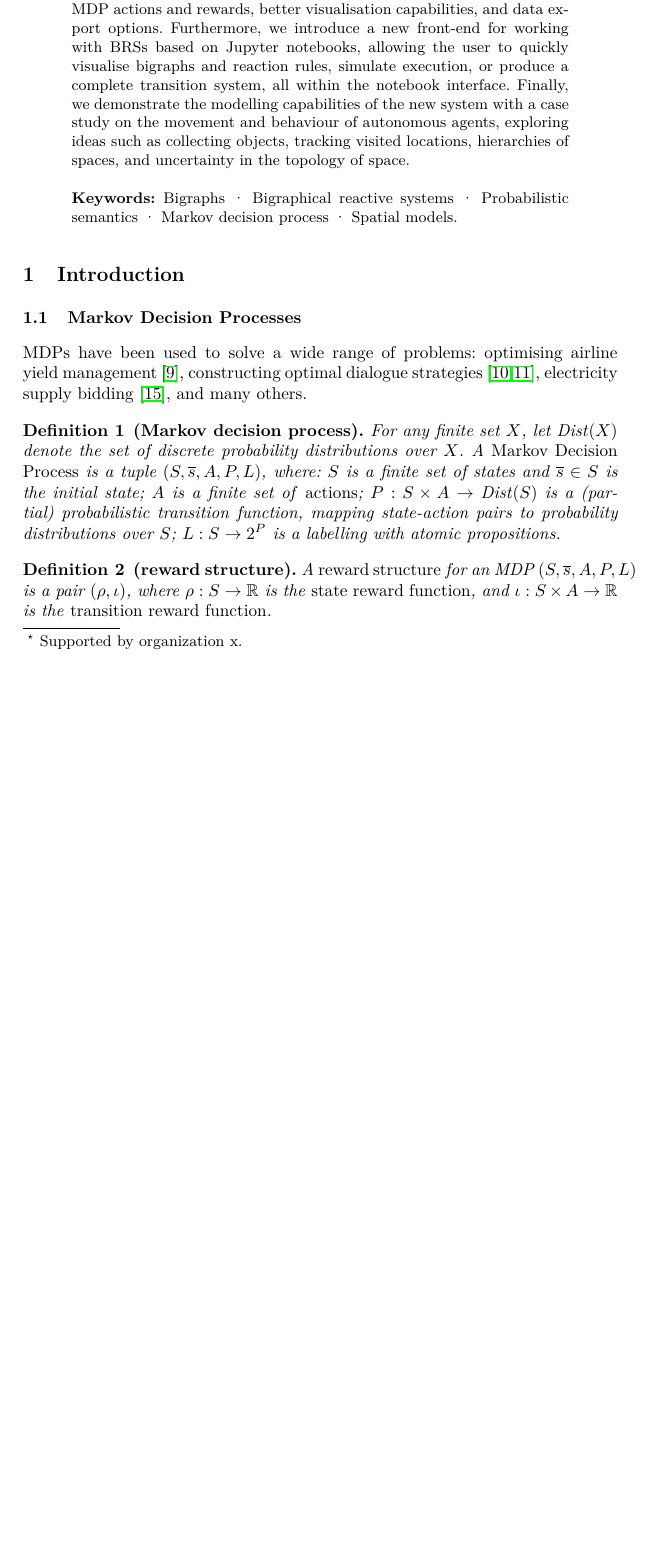
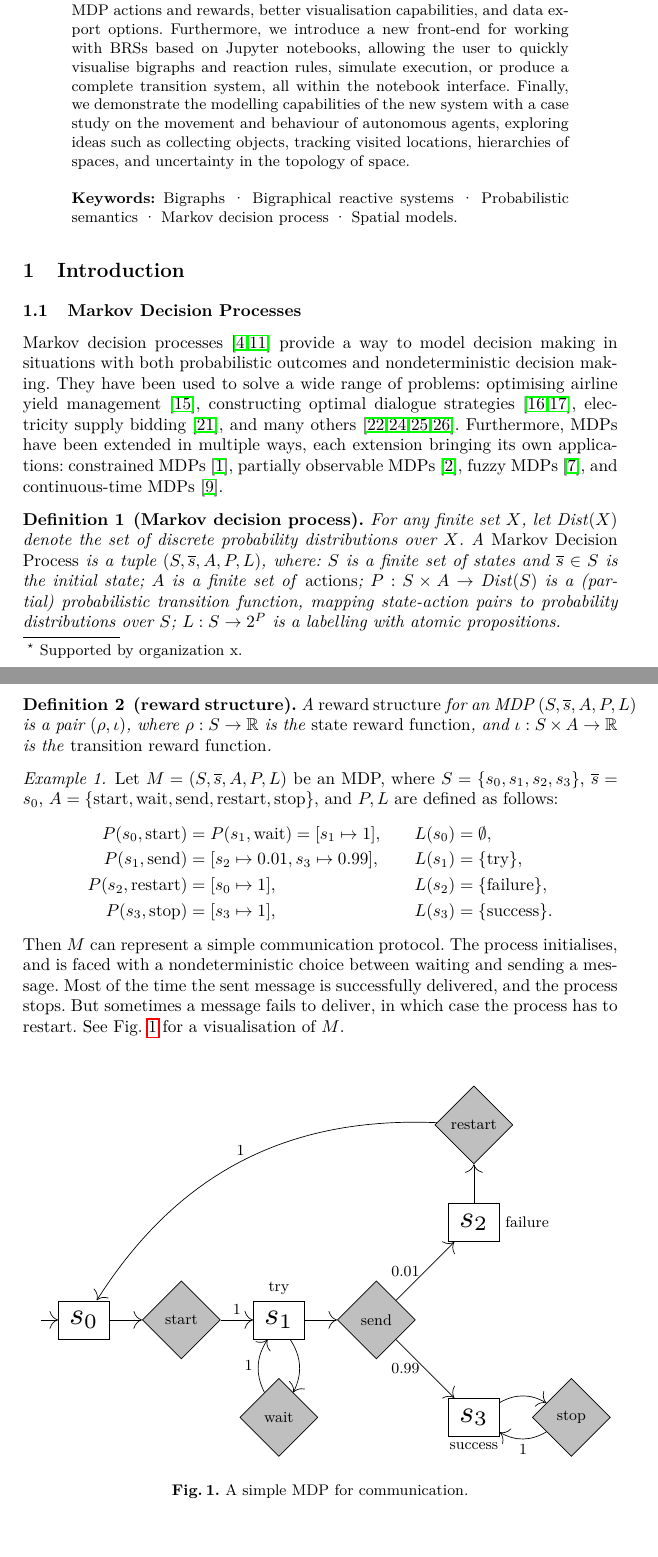
Before and after one commit to dilkas/nbrs, a LaTeX thesis (paper.tex, which reads bibliography.bib): part of page 1 of 14 before the commit and two parts of pages 1 and 2 of 16 after it, the two joined at a grey line, cut so that both start at the same text, the shorter picture padded with empty space. Compiled offline with pdfLaTeX.

Commit message:
Another example of an MDP

```diff
--- a/bibliography.bib
+++ b/bibliography.bib
@@ -387,0 +409 @@ month={Dec},}
+  number={11},
@@ -387,0 +452 @@ month={Dec},}
+  volume={10},
@@ -387,0 +479,4 @@ month={Dec},}
+  volume={7},
+  year={1999},
+  publisher={CRC Press}
+}
--- a/paper.tex
+++ b/paper.tex
@@ -11,6 +11,8 @@
 \usepackage{hyperref}
 \usepackage{tikz}
 \usepackage{phaistos}
+
+\usetikzlibrary{shapes,arrows.meta}
 
 \renewcommand\UrlFont{\color{blue}\rmfamily}
 
@@ -82,14 +84,18 @@
 
 \subsection{Markov Decision Processes}
 
-% TODO: short intro on MDPs with references to the literature, why they are
-% important
-% TODO: turn the door into an actual door
-
-MDPs have been used to solve a wide range of problems: optimising airline yield
-management \cite{DBLP:journals/transci/LautenbacherS99}, constructing optimal
-dialogue strategies \cite{658989,DBLP:conf/icassp/LevinPE98}, electricity supply
-bidding \cite{867150}, and many others.
+Markov decision processes \cite{bellman1957markovian,howard1960dynamic} provide
+a way to model decision making in situations with both probabilistic outcomes
+and nondeterministic decision making. They have been used to solve a wide range
+of problems: optimising airline yield management
+\cite{DBLP:journals/transci/LautenbacherS99}, constructing optimal dialogue
+strategies \cite{658989,DBLP:conf/icassp/LevinPE98}, electricity supply bidding
+\cite{867150}, and many others
+\cite{DBLP:journals/questa/StidhamW93,white1985real,white1988further,white1993survey}.
+Furthermore, MDPs have been extended in multiple ways, each extension bringing
+its own applications: constrained MDPs \cite{altman1999constrained}, partially
+observable MDPs \cite{astrom1965optimal}, fuzzy MDPs \cite{fakoor2016humanoid},
+and continuous-time MDPs \cite{guo2009continuous}.
 
 % TODO xavier \cite{koenig1998xavier}
 \begin{definition}[Markov decision process] \label{mdp}
@@ -109,7 +115,63 @@ bidding \cite{867150}, and many others.
     reward function}.
 \end{definition}
 
-% TODO: minimal example with a diagram
+\begin{example}
+  Let $M = (S, \overline{s}, A, P, L)$ be an MDP, where $S = \{ s_0, s_1, s_2,
+  s_3 \}$, $\overline{s} = s_0$, $A = \{ \text{start}, \text{wait}, \text{send},
+  \text{restart}, \text{stop} \}$, and $P, L$ are defined as follows:
+  \begin{equation*}
+    \begin{split}
+      P(s_0, \text{start}) &= P(s_1, \text{wait}) = [s_1 \mapsto 1], \\
+      P(s_1, \text{send}) &= [s_2 \mapsto 0.01, s_3 \mapsto 0.99], \\
+      P(s_2, \text{restart}) &= [s_0 \mapsto 1], \\
+      P(s_3, \text{stop}) &= [s_3 \mapsto 1],
+    \end{split}
+    \qquad
+    \begin{split}
+      L(s_0) &= \emptyset, \\
+      L(s_1) &= \{ \text{try} \}, \\
+      L(s_2) &= \{ \text{failure} \}, \\
+      L(s_3) &= \{ \text{success} \}.
+    \end{split}
+  \end{equation*}
+  Then $M$ can represent a simple communication protocol. The process
+  initialises, and is faced with a nondeterministic choice between waiting and
+  sending a message. Most of the time the sent message is successfully
+  delivered, and the process stops. But sometimes a message fails to deliver, in
+  which case the process has to restart. See Fig. \ref{first_mdp} for a
+  visualisation of $M$.
+\end{example}
+
+\begin{figure}
+  \centering
+  \begin{tikzpicture}[state/.style={rectangle, draw, scale=2},
+    action/.style={diamond, draw, fill=lightgray, minimum size=1.6cm}]
+    \node(origin) at (-1, 0){};
+    \node[state](s0) at (0, 0){$s_0$};
+    \node[action](start) at (2, 0){start};
+    \node[state,label=try](s1) at (4, 0){$s_1$};
+    \node[action](wait) at (4, -2){wait};
+    \node[action](send) at (6, 0){send};
+    \node[state,label={right:failure}](s2) at (8, 2){$s_2$};
+    \node[action](restart) at (8, 4){restart};
+    \node[state,label={below:success}](s3) at (8, -2){$s_3$};
+    \node[action](stop) at (10, -2){stop};
+    \draw[-{>[scale=2]}] (s0) edge (start);
+    \draw[-{>[scale=2]}] (start) edge node[above] {$1$} (s1);
+    \draw[-{>[scale=2]},bend left] (s1) edge (wait);
+    \draw[-{>[scale=2]},bend left] (wait) edge node[left] {$1$} (s1);
+    \draw[-{>[scale=2]}] (s1) edge (send);
+    \draw[-{>[scale=2]}] (send) edge node[left] {$0.01$} (s2);
+    \draw[-{>[scale=2]}] (send) edge node[left] {$0.99$} (s3);
+    \draw[-{>[scale=2]}] (s2) edge (restart);
+    \draw[-{>[scale=2]},bend right] (restart) edge node[above] {$1$} (s0);
+    \draw[-{>[scale=2]},bend left] (s3) edge (stop);
+    \draw[-{>[scale=2]},bend left] (stop) edge node[below] {$1$} (s3);
+    \draw[-{>[scale=2]}] (origin) edge (s0);
+  \end{tikzpicture}
+  \caption{A simple MDP for communication.}
+  \label{first_mdp}
+\end{figure}
 
 \subsection{Bigraphs}
 
```
Also changed, not shown: paper.pdf, bibliography.bib (89 more changed lines), paper.tex (12 more changed lines).
